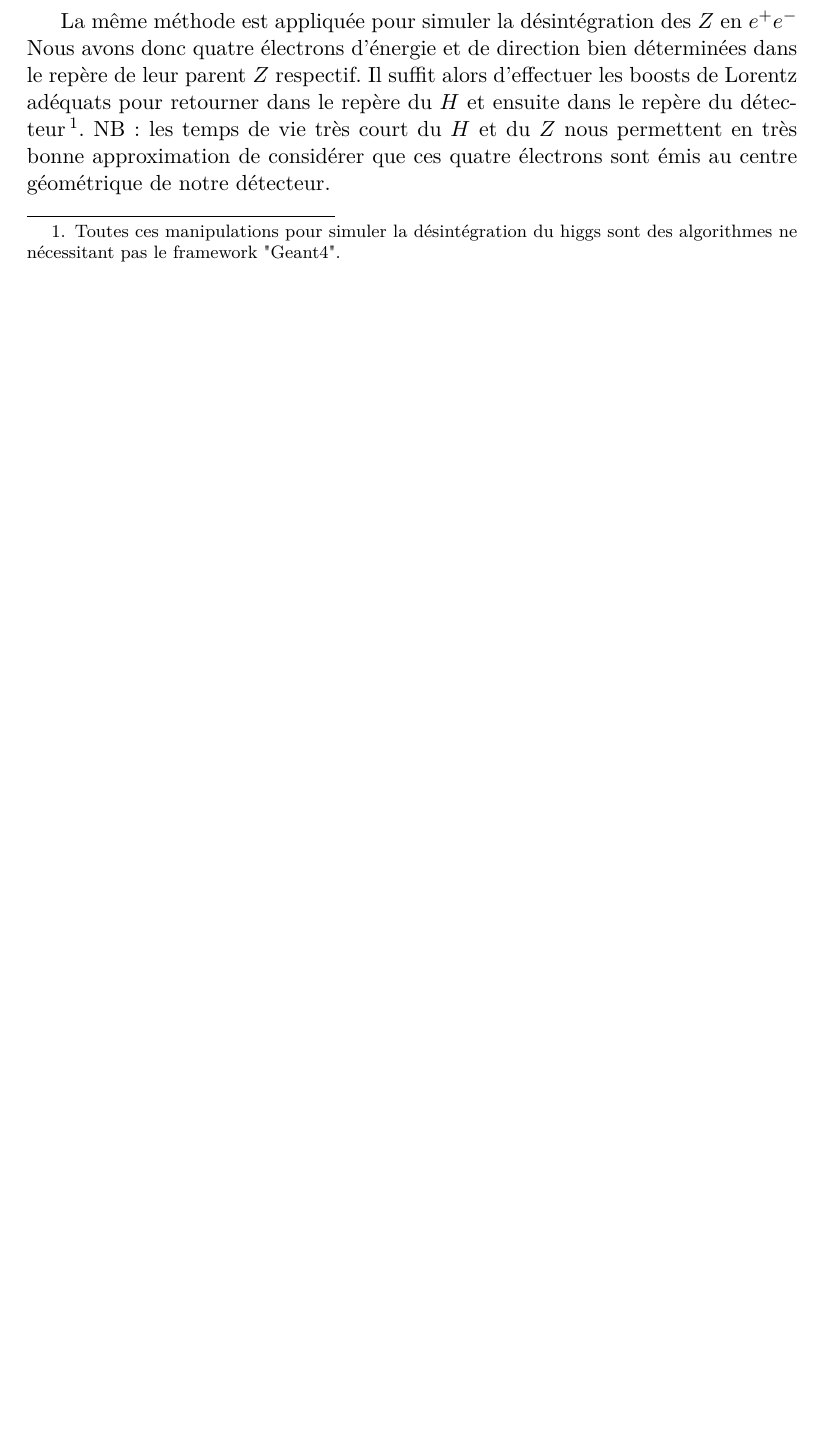
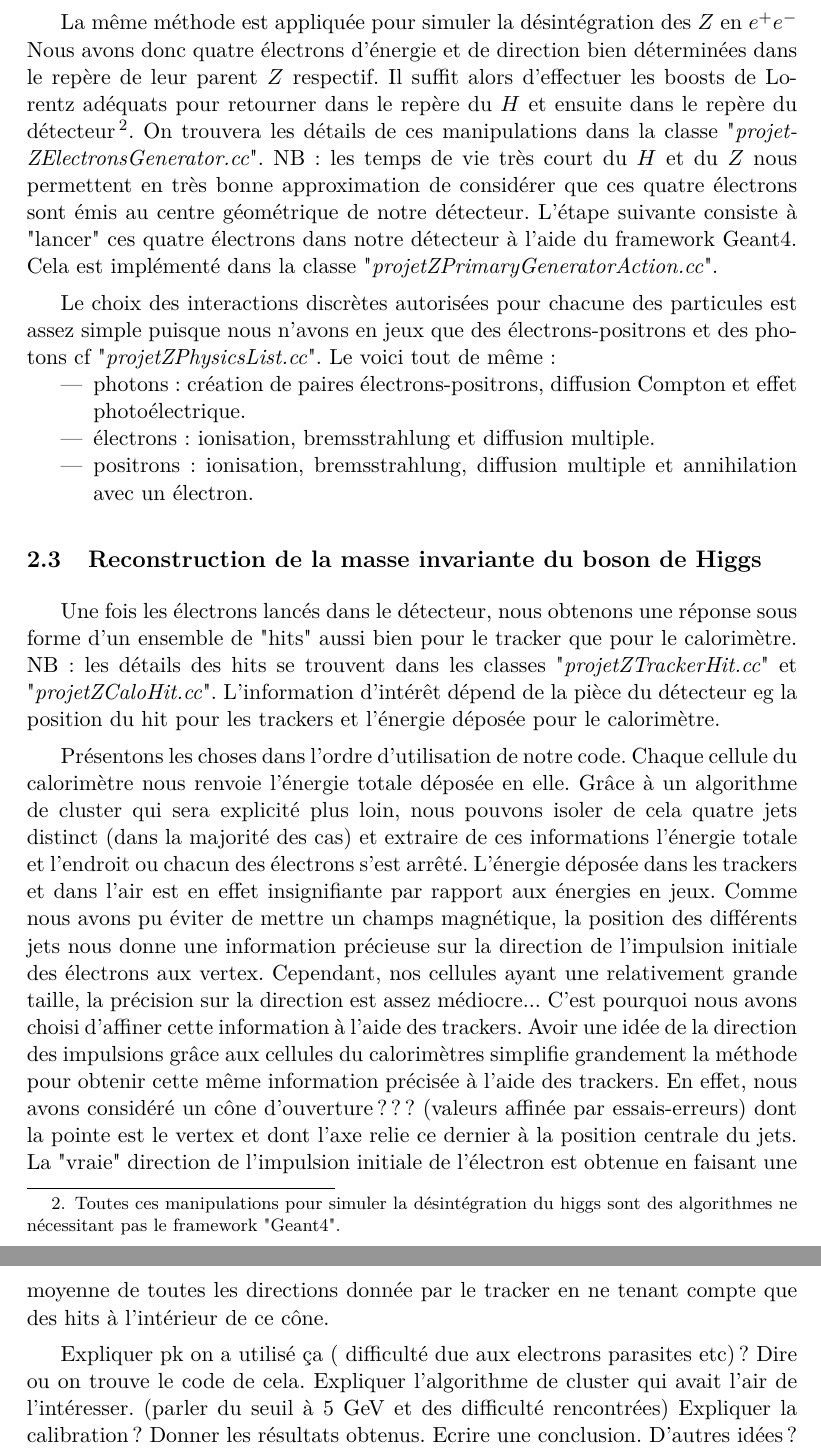
Before and after one commit to Supermanu/projetZ, a LaTeX document (latex/projetZ.tex): part of page 4 of 4 before the commit and two parts of pages 5 and 6 of 6 after it, the two joined at a grey line, cut so that both start at the same text, the shorter picture padded with empty space. Compiled offline with pdfLaTeX.

Commit message:
Encore et toujours le rapport...

```diff
--- a/latex/projetZ.tex
+++ b/latex/projetZ.tex
@@ -203,9 +214,63 @@ déterminées dans le repère de leur parent $Z$ respectif. Il suffit alors
 d'effectuer les boosts de Lorentz adéquats pour retourner dans le repère du $H$
 et ensuite dans le repère du détecteur\footnote{Toutes ces manipulations pour
 simuler la désintégration du higgs sont des algorithmes ne nécessitant pas le
-framework "Geant4".}. NB: les temps de vie très court du $H$ et du $Z$ nous
-permettent en très bonne approximation de considérer que ces quatre électrons
-sont émis au centre géométrique de notre détecteur.
+framework "Geant4".}. On trouvera les détails de ces manipulations dans la
+classe "\textit{projetZElectronsGenerator.cc}". NB: les temps de vie très court
+du $H$ et du $Z$ nous permettent en très bonne approximation de considérer que
+ces quatre électrons sont émis au centre géométrique de notre détecteur. L'étape
+suivante consiste à "lancer" ces quatre électrons dans notre détecteur à l'aide
+du framework Geant4. Cela est implémenté dans la classe
+"\textit{projetZPrimaryGeneratorAction.cc}".
+
+Le choix des interactions discrètes autorisées pour chacune des particules est
+assez simple puisque nous n'avons en jeux que des électrons-positrons et des
+photons cf "\textit{projetZPhysicsList.cc}". Le voici tout de même :
+\begin{itemize}
+\item photons : création de paires électrons-positrons, diffusion Compton et
+effet photoélectrique.
+\item électrons : ionisation, bremsstrahlung et diffusion multiple.
+\item positrons : ionisation, bremsstrahlung, diffusion multiple et
+annihilation avec un électron.
+\end{itemize}
+
+\subsection{Reconstruction de la masse invariante du boson de Higgs}
+
+Une fois les électrons lancés dans le détecteur, nous obtenons une réponse sous
+forme d'un ensemble de "hits" aussi bien pour le tracker que pour le
+calorimètre. NB : les détails des hits se trouvent dans les classes
+"\textit{projetZTrackerHit.cc}" et "\textit{projetZCaloHit.cc}". L'information
+d'intérêt dépend de la pièce du détecteur eg la position du hit pour les
+trackers et l'énergie déposée pour le calorimètre.
+
+Présentons les choses dans l'ordre d'utilisation de notre code. Chaque cellule
+du calorimètre nous renvoie l'énergie totale déposée en elle. Grâce à un
+algorithme de cluster qui sera explicité plus loin, nous pouvons isoler de
+cela quatre jets distinct (dans la majorité des cas) et extraire de ces
+informations l'énergie totale et l'endroit ou chacun des électrons s'est
+arrêté. L'énergie déposée dans les trackers et dans l'air est en effet
+insignifiante par rapport aux énergies en jeux. Comme nous avons pu éviter de
+mettre un champs magnétique, la position des différents jets nous donne une
+information précieuse sur la direction de l'impulsion initiale des électrons aux
+vertex. Cependant, nos cellules ayant une relativement grande taille, la
+précision sur la direction est assez médiocre... C'est pourquoi nous avons
+choisi d'affiner cette information à l'aide des trackers. Avoir une idée de la
+direction des impulsions grâce aux cellules du calorimètres simplifie
+grandement la méthode pour obtenir cette même information précisée à l'aide des
+trackers. En effet, nous avons considéré un cône d'ouverture ???
+(valeurs affinée par essais-erreurs) dont la pointe est le vertex et dont l'axe
+relie ce dernier à la position centrale du jets. La "vraie" direction de
+l'impulsion initiale de l'électron est obtenue en faisant une moyenne de toutes
+les directions donnée par le tracker en ne tenant compte que des hits à
+l'intérieur de ce cône.
+
+Expliquer pk on a utilisé ça ( difficulté due aux electrons parasites etc)?
+Dire ou on trouve le code de cela.
+Expliquer l'algorithme de cluster qui avait l'air de l'intéresser. (parler du
+seuil à 5 GeV et des difficulté rencontrées)
+Expliquer la calibration?
+Donner les résultats obtenus.
+Ecrire une conclusion.
+D'autres idées?
 
 
 
```
Also changed, not shown: latex/projetZ.pdf, latex/projetZ.tex (47 more changed lines), 3 other files.
